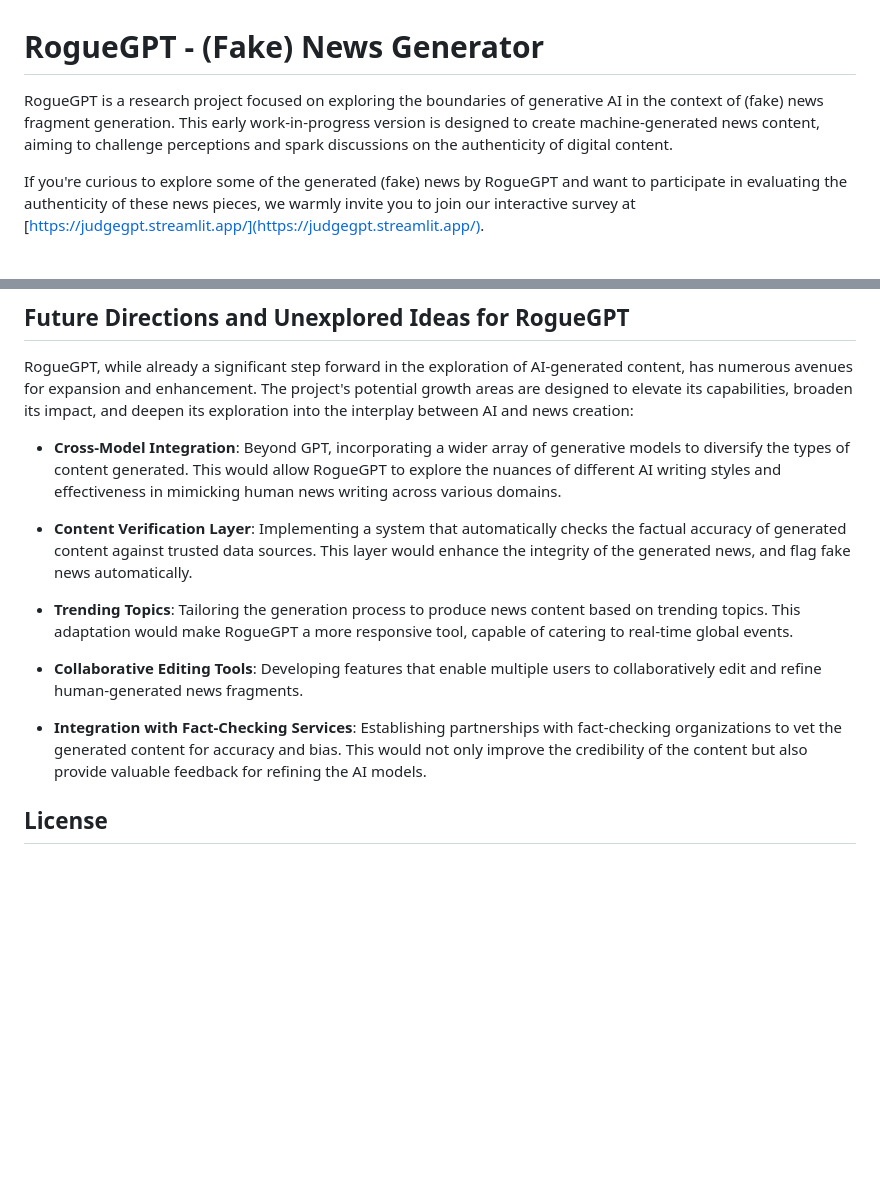
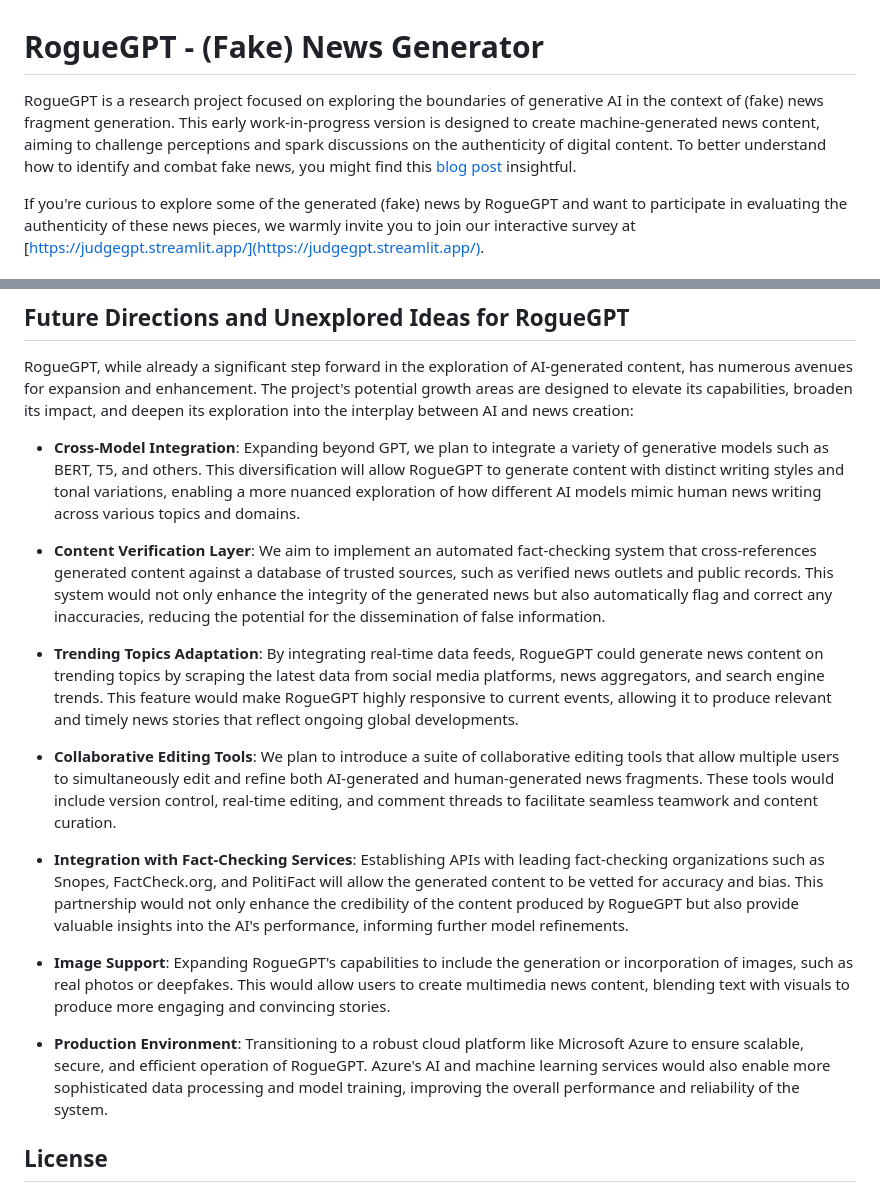
Before and after one commit to aloth/RogueGPT, a Markdown page: README.md, 2 parts joined by grey strips. Rendered like a GitHub page; blank space fills up the shorter version.

Commit message:
Update README.md
Update README.md, reflecting latest changes

```diff
--- a/README.md
+++ b/README.md
@@ -1,6 +1,6 @@
 # RogueGPT - (Fake) News Generator
 
-RogueGPT is a research project focused on exploring the boundaries of generative AI in the context of (fake) news fragment generation. This early work-in-progress version is designed to create machine-generated news content, aiming to challenge perceptions and spark discussions on the authenticity of digital content.
+RogueGPT is a research project focused on exploring the boundaries of generative AI in the context of (fake) news fragment generation. This early work-in-progress version is designed to create machine-generated news content, aiming to challenge perceptions and spark discussions on the authenticity of digital content. To better understand how to identify and combat fake news, you might find this [blog post](https://alexloth.com/how-to-spot-fake-news-this-election-test-your-detection-skills/) insightful.
 
 If you're curious to explore some of the generated (fake) news by RogueGPT and want to participate in evaluating the authenticity of these news pieces, we warmly invite you to join our interactive survey at [https://judgegpt.streamlit.app/](https://judgegpt.streamlit.app/).
 
@@ -53,15 +53,19 @@ We welcome contributions to RogueGPT! If you're interested in contributing, plea
 
 RogueGPT, while already a significant step forward in the exploration of AI-generated content, has numerous avenues for expansion and enhancement. The project's potential growth areas are designed to elevate its capabilities, broaden its impact, and deepen its exploration into the interplay between AI and news creation:
 
-- **Cross-Model Integration**: Beyond GPT, incorporating a wider array of generative models to diversify the types of content generated. This would allow RogueGPT to explore the nuances of different AI writing styles and effectiveness in mimicking human news writing across various domains.
+- **Cross-Model Integration**: Expanding beyond GPT, we plan to integrate a variety of generative models such as BERT, T5, and others. This diversification will allow RogueGPT to generate content with distinct writing styles and tonal variations, enabling a more nuanced exploration of how different AI models mimic human news writing across various topics and domains.
 
-- **Content Verification Layer**: Implementing a system that automatically checks the factual accuracy of generated content against trusted data sources. This layer would enhance the integrity of the generated news, and flag fake news automatically.
+- **Content Verification Layer**: We aim to implement an automated fact-checking system that cross-references generated content against a database of trusted sources, such as verified news outlets and public records. This system would not only enhance the integrity of the generated news but also automatically flag and correct any inaccuracies, reducing the potential for the dissemination of false information.
 
-- **Trending Topics**: Tailoring the generation process to produce news content based on trending topics. This adaptation would make RogueGPT a more responsive tool, capable of catering to real-time global events.
+- **Trending Topics Adaptation**: By integrating real-time data feeds, RogueGPT could generate news content on trending topics by scraping the latest data from social media platforms, news aggregators, and search engine trends. This feature would make RogueGPT highly responsive to current events, allowing it to produce relevant and timely news stories that reflect ongoing global developments.
 
-- **Collaborative Editing Tools**: Developing features that enable multiple users to collaboratively edit and refine human-generated news fragments.
+- **Collaborative Editing Tools**: We plan to introduce a suite of collaborative editing tools that allow multiple users to simultaneously edit and refine both AI-generated and human-generated news fragments. These tools would include version control, real-time editing, and comment threads to facilitate seamless teamwork and content curation.
 
-- **Integration with Fact-Checking Services**: Establishing partnerships with fact-checking organizations to vet the generated content for accuracy and bias. This would not only improve the credibility of the content but also provide valuable feedback for refining the AI models.
+- **Integration with Fact-Checking Services**: Establishing APIs with leading fact-checking organizations such as Snopes, FactCheck.org, and PolitiFact will allow the generated content to be vetted for accuracy and bias. This partnership would not only enhance the credibility of the content produced by RogueGPT but also provide valuable insights into the AI's performance, informing further model refinements.
+
+- **Image Support**: Expanding RogueGPT's capabilities to include the generation or incorporation of images, such as real photos or deepfakes. This would allow users to create multimedia news content, blending text with visuals to produce more engaging and convincing stories.
+
+- **Production Environment**: Transitioning to a robust cloud platform like Microsoft Azure to ensure scalable, secure, and efficient operation of RogueGPT. Azure's AI and machine learning services would also enable more sophisticated data processing and model training, improving the overall performance and reliability of the system.
 
 ## License
 
```
